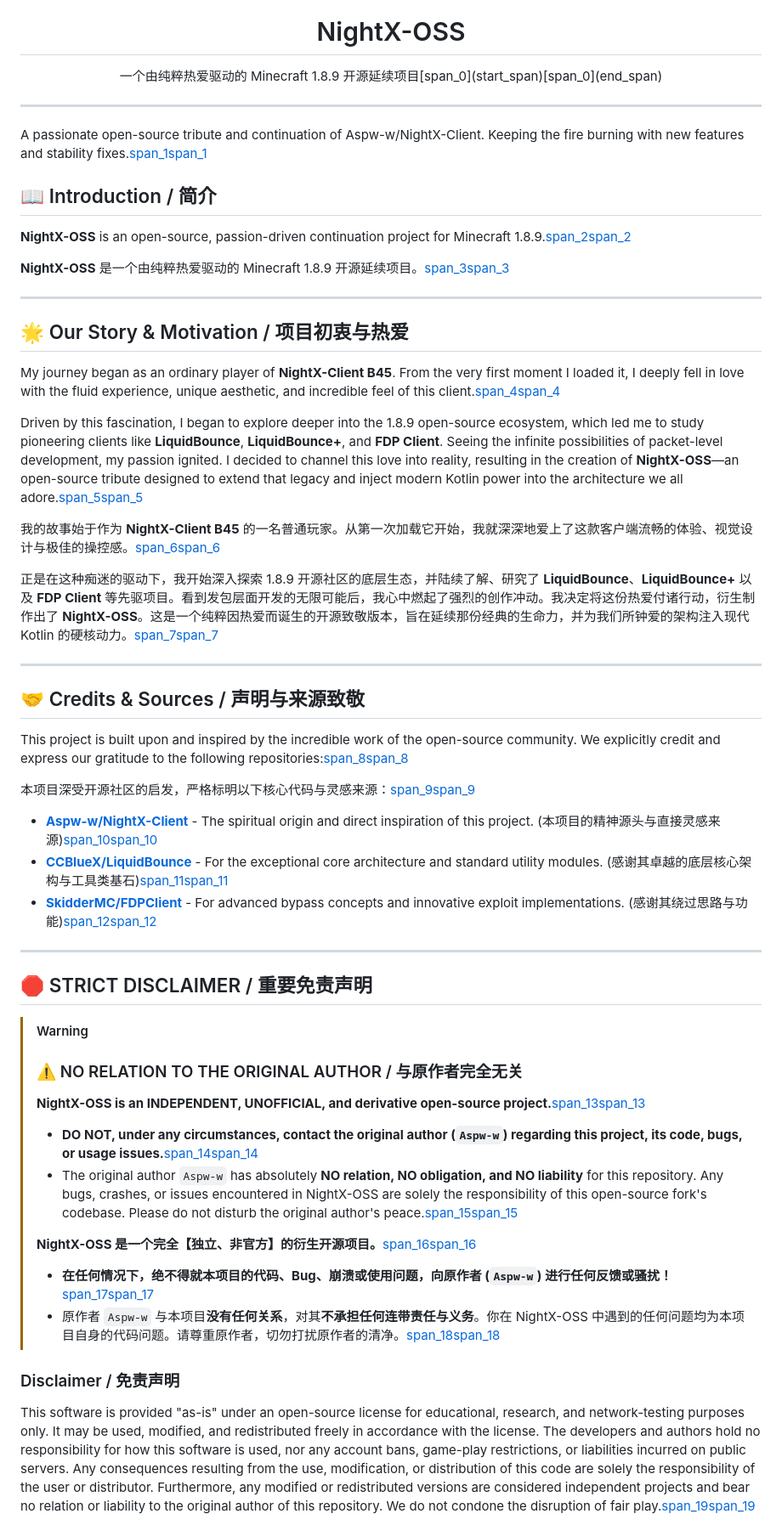
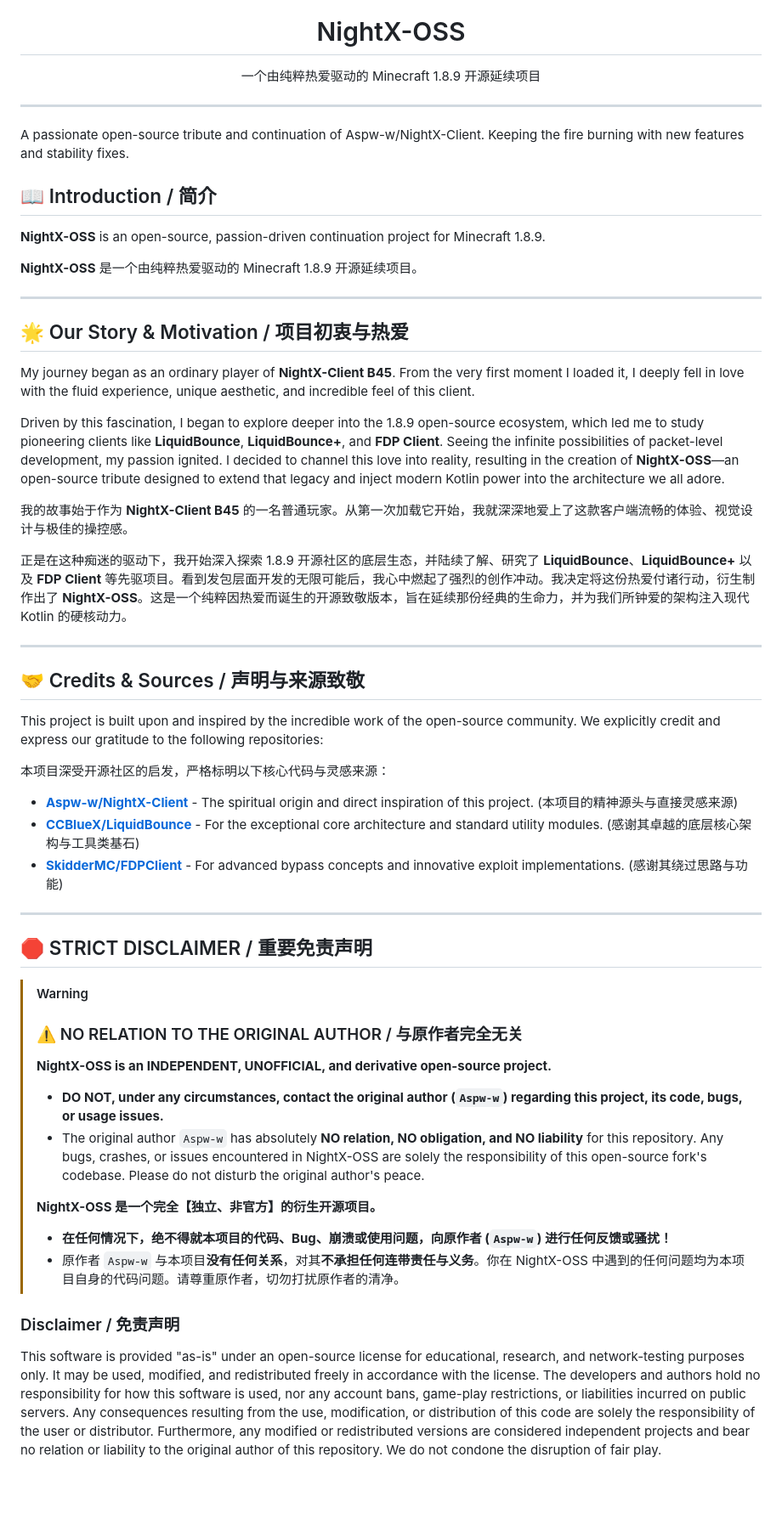
Before and after one commit to Baizhi-Zero/NightX-OSS, a Markdown page: README.md, the part around one of its changes. Shown at 85% size. Drawn GitHub-style; blank space fills up the shorter version.

```diff
--- a/README.md
+++ b/README.md
@@ -5,42 +5,42 @@
 <h1 align="center">NightX-OSS</h1>
 
 <p align="center">
-  一个由纯粹热爱驱动的 Minecraft 1.8.9 开源延续项目[span_0](start_span)[span_0](end_span)
+  一个由纯粹热爱驱动的 Minecraft 1.8.9 开源延续项目
 </p>
 
 ---
 
-A passionate open-source tribute and continuation of Aspw-w/NightX-Client. Keeping the fire burning with new features and stability fixes.[span_1](start_span)[span_1](end_span)
+A passionate open-source tribute and continuation of Aspw-w/NightX-Client. Keeping the fire burning with new features and stability fixes.
 
 ## 📖 Introduction / 简介
 
-**NightX-OSS** is an open-source, passion-driven continuation project for Minecraft 1.8.9.[span_2](start_span)[span_2](end_span)
+**NightX-OSS** is an open-source, passion-driven continuation project for Minecraft 1.8.9.
 
-**NightX-OSS** 是一个由纯粹热爱驱动的 Minecraft 1.8.9 开源延续项目。[span_3](start_span)[span_3](end_span)
+**NightX-OSS** 是一个由纯粹热爱驱动的 Minecraft 1.8.9 开源延续项目。
 
 ---
 
 ## 🌟 Our Story & Motivation / 项目初衷与热爱
 
-My journey began as an ordinary player of **NightX-Client B45**. From the very first moment I loaded it, I deeply fell in love with the fluid experience, unique aesthetic, and incredible feel of this client.[span_4](start_span)[span_4](end_span)
+My journey began as an ordinary player of **NightX-Client B45**. From the very first moment I loaded it, I deeply fell in love with the fluid experience, unique aesthetic, and incredible feel of this client.
 
-Driven by this fascination, I began to explore deeper into the 1.8.9 open-source ecosystem, which led me to study pioneering clients like **LiquidBounce**, **LiquidBounce+**, and **FDP Client**. Seeing the infinite possibilities of packet-level development, my passion ignited. I decided to channel this love into reality, resulting in the creation of **NightX-OSS**—an open-source tribute designed to extend that legacy and inject modern Kotlin power into the architecture we all adore.[span_5](start_span)[span_5](end_span)
+Driven by this fascination, I began to explore deeper into the 1.8.9 open-source ecosystem, which led me to study pioneering clients like **LiquidBounce**, **LiquidBounce+**, and **FDP Client**. Seeing the infinite possibilities of packet-level development, my passion ignited. I decided to channel this love into reality, resulting in the creation of **NightX-OSS**—an open-source tribute designed to extend that legacy and inject modern Kotlin power into the architecture we all adore.
 
-我的故事始于作为 **NightX-Client B45** 的一名普通玩家。从第一次加载它开始，我就深深地爱上了这款客户端流畅的体验、视觉设计与极佳的操控感。[span_6](start_span)[span_6](end_span)
+我的故事始于作为 **NightX-Client B45** 的一名普通玩家。从第一次加载它开始，我就深深地爱上了这款客户端流畅的体验、视觉设计与极佳的操控感。
 
-正是在这种痴迷的驱动下，我开始深入探索 1.8.9 开源社区的底层生态，并陆续了解、研究了 **LiquidBounce**、**LiquidBounce+** 以及 **FDP Client** 等先驱项目。看到发包层面开发的无限可能后，我心中燃起了强烈的创作冲动。我决定将这份热爱付诸行动，衍生制作出了 **NightX-OSS**。这是一个纯粹因热爱而诞生的开源致敬版本，旨在延续那份经典的生命力，并为我们所钟爱的架构注入现代 Kotlin 的硬核动力。[span_7](start_span)[span_7](end_span)
+正是在这种痴迷的驱动下，我开始深入探索 1.8.9 开源社区的底层生态，并陆续了解、研究了 **LiquidBounce**、**LiquidBounce+** 以及 **FDP Client** 等先驱项目。看到发包层面开发的无限可能后，我心中燃起了强烈的创作冲动。我决定将这份热爱付诸行动，衍生制作出了 **NightX-OSS**。这是一个纯粹因热爱而诞生的开源致敬版本，旨在延续那份经典的生命力，并为我们所钟爱的架构注入现代 Kotlin 的硬核动力。
 
 ---
 
 ## 🤝 Credits & Sources / 声明与来源致敬
 
-This project is built upon and inspired by the incredible work of the open-source community. We explicitly credit and express our gratitude to the following repositories:[span_8](start_span)[span_8](end_span)
+This project is built upon and inspired by the incredible work of the open-source community. We explicitly credit and express our gratitude to the following repositories:
 
-本项目深受开源社区的启发，严格标明以下核心代码与灵感来源：[span_9](start_span)[span_9](end_span)
+本项目深受开源社区的启发，严格标明以下核心代码与灵感来源：
 
-* **[Aspw-w/NightX-Client](https://github.com/Aspw-w/NightX-Client)** - The spiritual origin and direct inspiration of this project. (本项目的精神源头与直接灵感来源)[span_10](start_span)[span_10](end_span)
-* **[CCBlueX/LiquidBounce](https://github.com/CCBlueX/LiquidBounce)** - For the exceptional core architecture and standard utility modules. (感谢其卓越的底层核心架构与工具类基石)[span_11](start_span)[span_11](end_span)
-* **[SkidderMC/FDPClient](https://github.com/SkidderMC/FDPClient)** - For advanced bypass concepts and innovative exploit implementations. (感谢其绕过思路与功能)[span_12](start_span)[span_12](end_span)
+* **[Aspw-w/NightX-Client](https://github.com/Aspw-w/NightX-Client)** - The spiritual origin and direct inspiration of this project. (本项目的精神源头与直接灵感来源)
+* **[CCBlueX/LiquidBounce](https://github.com/CCBlueX/LiquidBounce)** - For the exceptional core architecture and standard utility modules. (感谢其卓越的底层核心架构与工具类基石)
+* **[SkidderMC/FDPClient](https://github.com/SkidderMC/FDPClient)** - For advanced bypass concepts and innovative exploit implementations. (感谢其绕过思路与功能)
 
 ---
 
@@ -48,14 +48,14 @@ This project is built upon and inspired by the incredible work of the open-sourc
 
 > [!WARNING]
 > ### ⚠️ NO RELATION TO THE ORIGINAL AUTHOR / 与原作者完全无关
-> **NightX-OSS is an INDEPENDENT, UNOFFICIAL, and derivative open-source project.**[span_13](start_span)[span_13](end_span)
-> * **DO NOT, under any circumstances, contact the original author (`Aspw-w`) regarding this project, its code, bugs, or usage issues.**[span_14](start_span)[span_14](end_span)
-> * The original author `Aspw-w` has absolutely **NO relation, NO obligation, and NO liability** for this repository. Any bugs, crashes, or issues encountered in NightX-OSS are solely the responsibility of this open-source fork's codebase. Please do not disturb the original author's peace.[span_15](start_span)[span_15](end_span)
+> **NightX-OSS is an INDEPENDENT, UNOFFICIAL, and derivative open-source project.**
+> * **DO NOT, under any circumstances, contact the original author (`Aspw-w`) regarding this project, its code, bugs, or usage issues.**
+> * The original author `Aspw-w` has absolutely **NO relation, NO obligation, and NO liability** for this repository. Any bugs, crashes, or issues encountered in NightX-OSS are solely the responsibility of this open-source fork's codebase. Please do not disturb the original author's peace.
 >
-> **NightX-OSS 是一个完全【独立、非官方】的衍生开源项目。**[span_16](start_span)[span_16](end_span)
-> * **在任何情况下，绝不得就本项目的代码、Bug、崩溃或使用问题，向原作者 (`Aspw-w`) 进行任何反馈或骚扰！**[span_17](start_span)[span_17](end_span)
-> * 原作者 `Aspw-w` 与本项目**没有任何关系**，对其**不承担任何连带责任与义务**。你在 NightX-OSS 中遇到的任何问题均为本项目自身的代码问题。请尊重原作者，切勿打扰原作者的清净。[span_18](start_span)[span_18](end_span)
+> **NightX-OSS 是一个完全【独立、非官方】的衍生开源项目。**
+> * **在任何情况下，绝不得就本项目的代码、Bug、崩溃或使用问题，向原作者 (`Aspw-w`) 进行任何反馈或骚扰！**
+> * 原作者 `Aspw-w` 与本项目**没有任何关系**，对其**不承担任何连带责任与义务**。你在 NightX-OSS 中遇到的任何问题均为本项目自身的代码问题。请尊重原作者，切勿打扰原作者的清净。
 
 ### Disclaimer / 免责声明
-This software is provided "as-is" under an open-source license for educational, research, and network-testing purposes only. It may be used, modified, and redistributed freely in accordance with the license. The developers and authors hold no responsibility for how this software is used, nor any account bans, game-play restrictions, or liabilities incurred on public servers. Any consequences resulting from the use, modification, or distribution of this code are solely the responsibility of the user or distributor. Furthermore, any modified or redistributed versions are considered independent projects and bear no relation or liability to the original author of this repository. We do not condone the disruption of fair play.[span_19](start_span)[span_19](end_span)
+This software is provided "as-is" under an open-source license for educational, research, and network-testing purposes only. It may be used, modified, and redistributed freely in accordance with the license. The developers and authors hold no responsibility for how this software is used, nor any account bans, game-play restrictions, or liabilities incurred on public servers. Any consequences resulting from the use, modification, or distribution of this code are solely the responsibility of the user or distributor. Furthermore, any modified or redistributed versions are considered independent projects and bear no relation or liability to the original author of this repository. We do not condone the disruption of fair play.
 
```
Also changed, not shown: other parts of README.md (+7 -7 lines).
